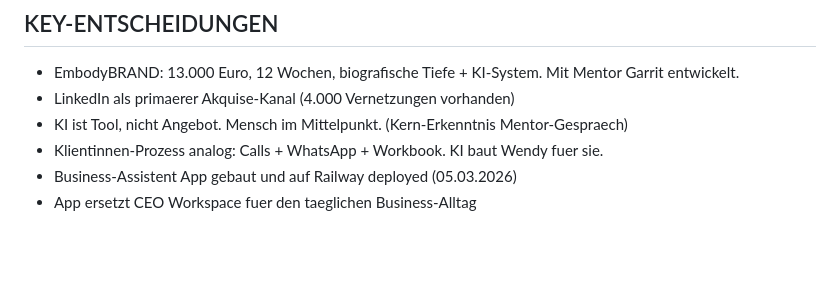
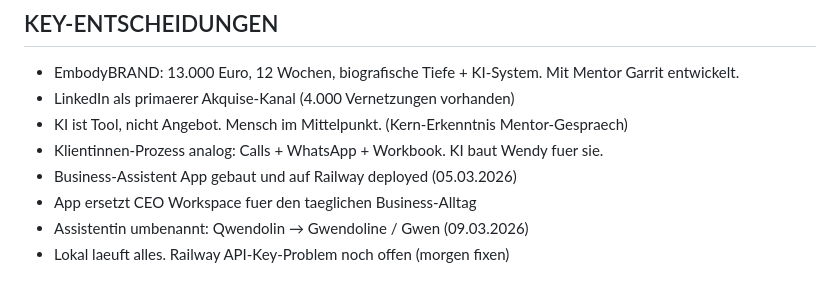
Before and after one commit to WendyWhitfield/Business-Assistent, a Markdown page: data/hub.md, the part around the change. GitHub-like rendering; blank space fills up the shorter version.

Commit message:
Hub: Railway-Status + Gwen-Umbenennung notiert

```diff
--- a/data/hub.md
+++ b/data/hub.md
@@ -158,3 +158,5 @@ EmbodyBRAND vorstellen NUR wenn Frau qualifiziert wirkt.
 - Klientinnen-Prozess analog: Calls + WhatsApp + Workbook. KI baut Wendy fuer sie.
 - Business-Assistent App gebaut und auf Railway deployed (05.03.2026)
 - App ersetzt CEO Workspace fuer den taeglichen Business-Alltag
+- Assistentin umbenannt: Qwendolin → Gwendoline / Gwen (09.03.2026)
+- Lokal laeuft alles. Railway API-Key-Problem noch offen (morgen fixen)
```
